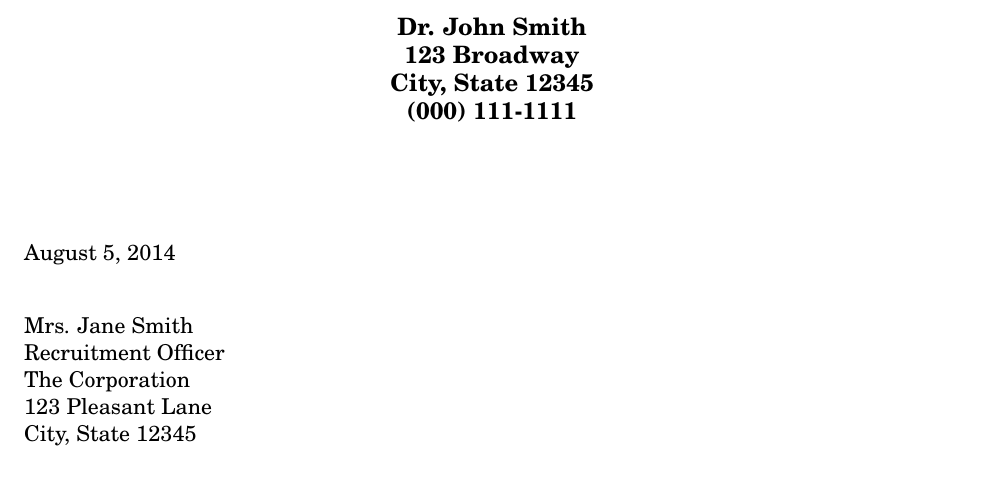
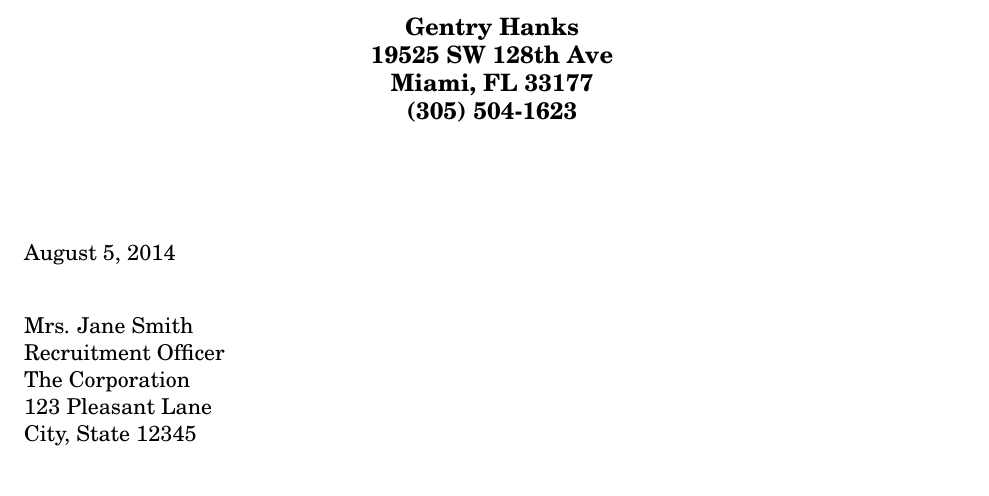
Before and after one commit to gentryhanks/AcademiaApplications, a LaTeX letter (cover_letter_1.tex): part of the page, cut at the place of the change. Compiled offline with pdfLaTeX.

Commit message:
Added Personal info top center

```diff
--- a/cover_letter_1.tex
+++ b/cover_letter_1.tex
@@ -49,13 +49,13 @@ City, State 12345}
 %----------------------------------------------------------------------------------------
 
 \begin{center}
-\large\bf Dr. John Smith \\ % Your name
+\large\bf Gentry Hanks \\ % Your name
 %\vspace{20pt} \hrule height 1pt % If you would like a horizontal line separating the name from the address, uncomment the line to the left of this text
-123 Broadway \\ City, State 12345 \\ (000) 111-1111 % Your address and phone number
+19525 SW 128th Ave \\ Miami, FL 33177 \\ (305) 504-1623 % Your address and phone number
 \end{center}
 \vfill
 
-\signature{John Smith} % Your name for the signature at the bottom
+\signature{Gentry Hanks} % Your name for the signature at the bottom
 
 %----------------------------------------------------------------------------------------
 %	LETTER CONTENT SECTION
```
Also changed, not shown: cover_letter_1.pdf (added), 2 other files.
